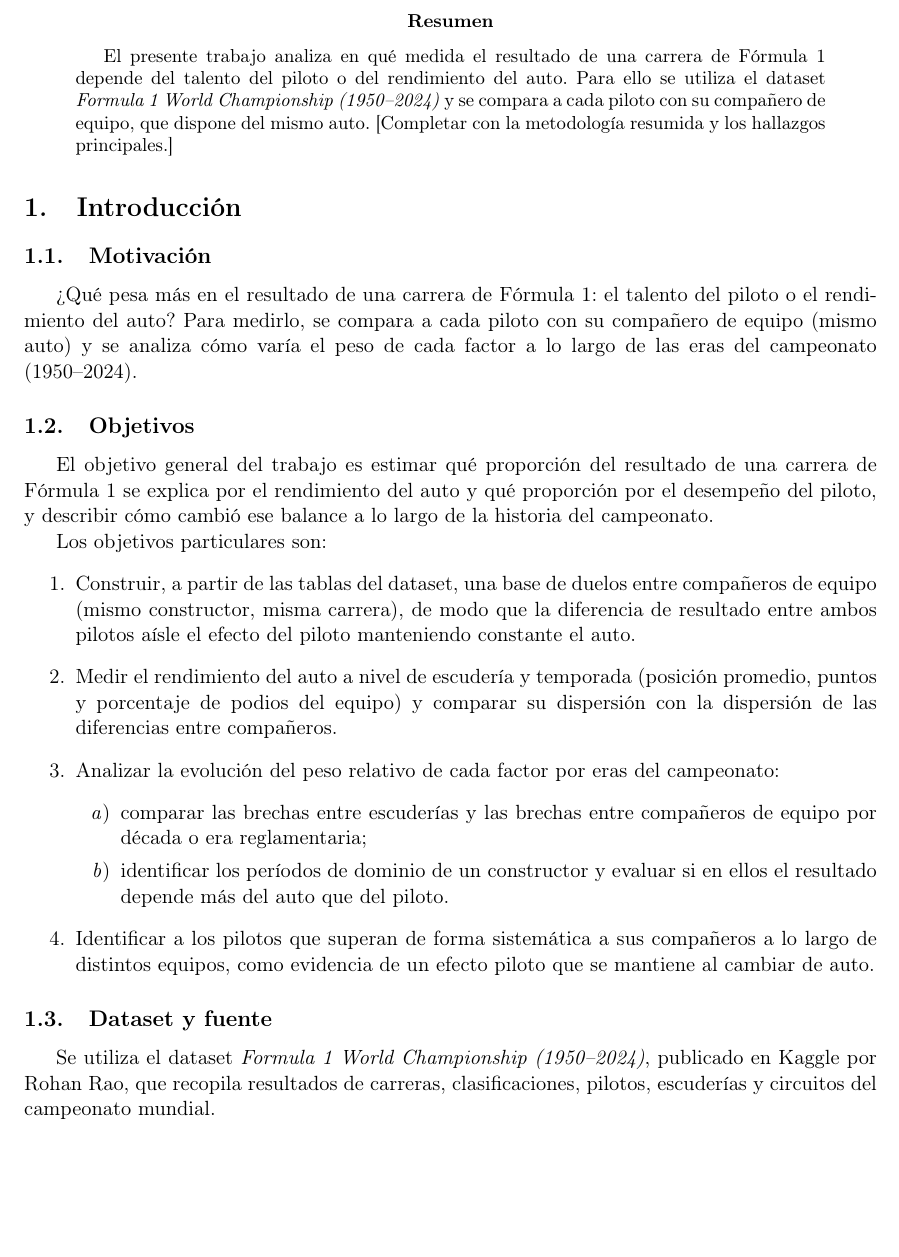
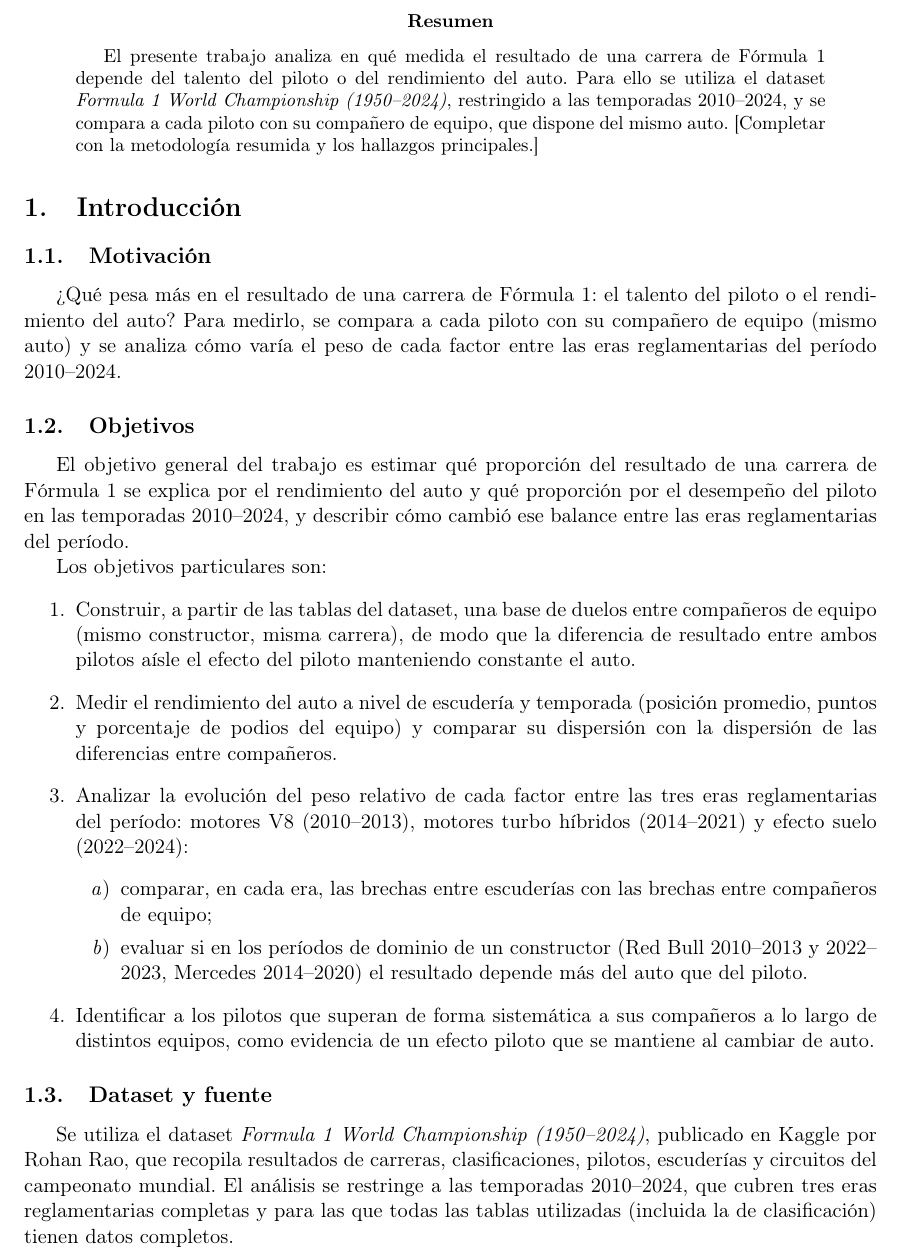
Before and after one commit to Joaquin-Lobato-Adinolfi/TP_LMC_F1_Analysis, a LaTeX paper (informe/informe.tex): part of page 3 of 4, cut so that both start at the same text, the shorter picture padded with empty space. Compiled offline with pdfLaTeX.

Commit message:
Ajustar el informe al período 2010-2024
Co-Authored-By: Claude Opus 5.5 (1M context) <noreply@anthropic.com>
Claude-Session: https://claude.ai/code/session_01WXQbkeLnSscG5PcgAFaWFC

```diff
--- a/informe/informe.tex
+++ b/informe/informe.tex
@@ -45,12 +45,13 @@
 \begin{abstract}
 % TODO: escribir al final, cuando estén los resultados. Debe sintetizar en
 % 5 a 8 líneas: (1) la pregunta, (2) el dataset y el período, (3) el método
-% (comparación entre compañeros de equipo y descomposición por eras) y
+% (comparación entre compañeros de equipo y comparación entre eras
+% reglamentarias) y
 % (4) los dos o tres hallazgos principales con números concretos.
 El presente trabajo analiza en qué medida el resultado de una carrera de
 Fórmula 1 depende del talento del piloto o del rendimiento del auto. Para
-ello se utiliza el dataset \emph{Formula 1 World Championship (1950--2024)}
-y se compara a cada piloto con su compañero de equipo, que dispone del mismo
+ello se utiliza el dataset \emph{Formula 1 World Championship (1950--2024)}, restringido a las
+temporadas 2010--2024, y se compara a cada piloto con su compañero de equipo, que dispone del mismo
 auto. [Completar con la metodología resumida y los hallazgos principales.]
 \end{abstract}
 
@@ -63,7 +64,7 @@ auto. [Completar con la metodología resumida y los hallazgos principales.]
 ¿Qué pesa más en el resultado de una carrera de Fórmula 1: el talento del
 piloto o el rendimiento del auto? Para medirlo, se compara a cada piloto con
 su compañero de equipo (mismo auto) y se analiza cómo varía el peso de cada
-factor a lo largo de las eras del campeonato (1950--2024).
+factor entre las eras reglamentarias del período 2010--2024.
 
 % TODO (2 o 3 oraciones): por qué la pregunta es relevante. Por ejemplo, para
 % una escudería la respuesta orienta dónde invertir el presupuesto (contratar
@@ -73,8 +74,8 @@ factor a lo largo de las eras del campeonato (1950--2024).
 \subsection{Objetivos}
 El objetivo general del trabajo es estimar qué proporción del resultado de
 una carrera de Fórmula 1 se explica por el rendimiento del auto y qué
-proporción por el desempeño del piloto, y describir cómo cambió ese balance
-a lo largo de la historia del campeonato.
+proporción por el desempeño del piloto en las temporadas 2010--2024, y
+describir cómo cambió ese balance entre las eras reglamentarias del período.
 
 Los objetivos particulares son:
 \begin{enumerate}
@@ -85,13 +86,15 @@ Los objetivos particulares son:
     \item Medir el rendimiento del auto a nivel de escudería y temporada
     (posición promedio, puntos y porcentaje de podios del equipo) y comparar
     su dispersión con la dispersión de las diferencias entre compañeros.
-    \item Analizar la evolución del peso relativo de cada factor por eras
-    del campeonato:
+    \item Analizar la evolución del peso relativo de cada factor entre las
+    tres eras reglamentarias del período: motores V8 (2010--2013), motores
+    turbo híbridos (2014--2021) y efecto suelo (2022--2024):
     \begin{enumerate}
-        \item comparar las brechas entre escuderías y las brechas entre
-        compañeros de equipo por década o era reglamentaria;
-        \item identificar los períodos de dominio de un constructor y
-        evaluar si en ellos el resultado depende más del auto que del piloto.
+        \item comparar, en cada era, las brechas entre escuderías con las
+        brechas entre compañeros de equipo;
+        \item evaluar si en los períodos de dominio de un constructor (Red
+        Bull 2010--2013 y 2022--2023, Mercedes 2014--2020) el resultado
+        depende más del auto que del piloto.
     \end{enumerate}
     \item Identificar a los pilotos que superan de forma sistemática a sus
     compañeros a lo largo de distintos equipos, como evidencia de un efecto
@@ -104,6 +107,9 @@ Los objetivos particulares son:
 Se utiliza el dataset \emph{Formula 1 World Championship (1950--2024)},
 publicado en Kaggle por Rohan Rao, que recopila resultados de carreras,
 clasificaciones, pilotos, escuderías y circuitos del campeonato mundial.
+El análisis se restringe a las temporadas 2010--2024, que cubren tres eras
+reglamentarias completas y para las que todas las tablas utilizadas
+(incluida la de clasificación) tienen datos completos.
 
 % ---------------------------------------------------------------------------
 % §3. Datos y metodología (media página)
```
Also changed, not shown: informe/informe.tex (15 more changed lines).
